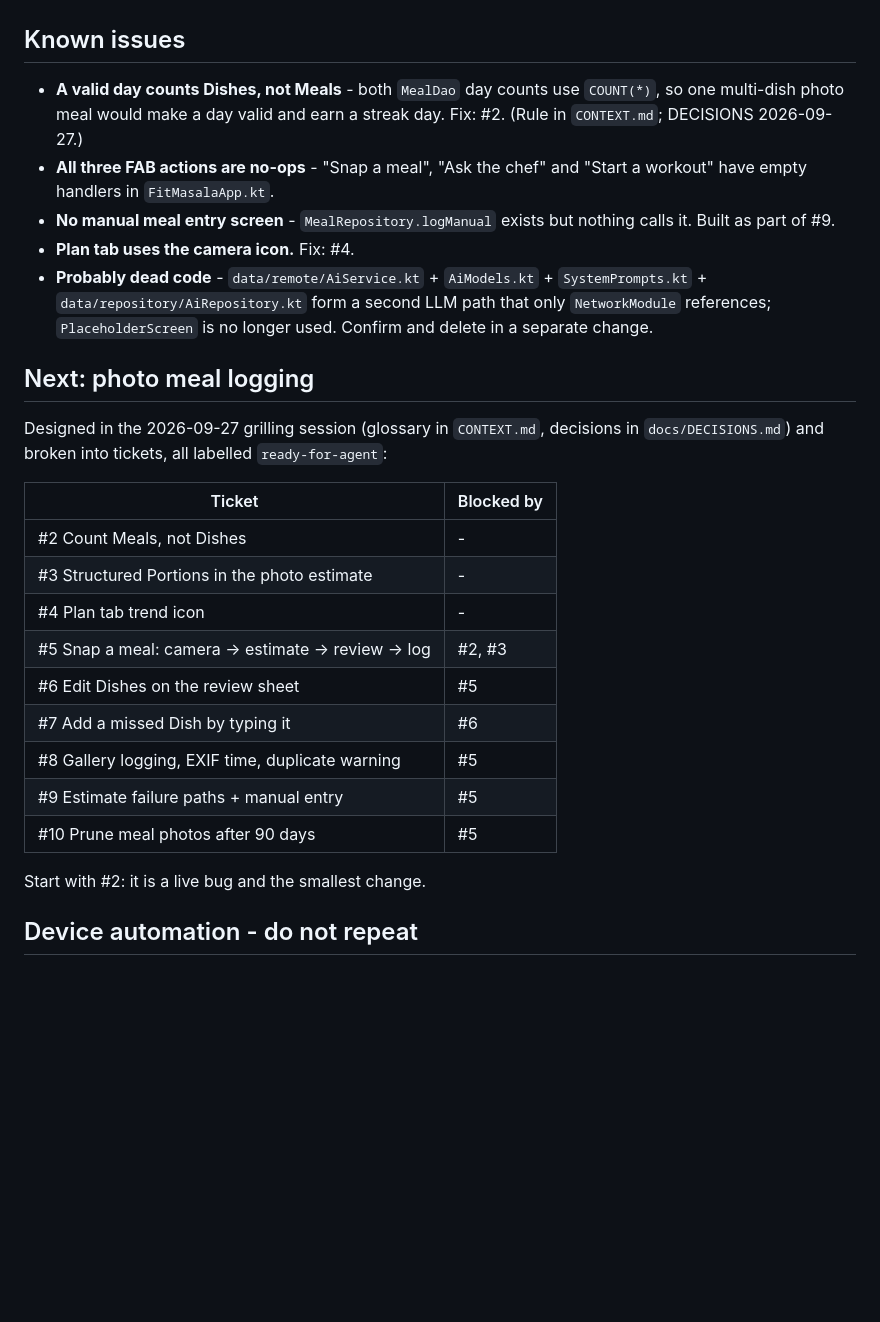
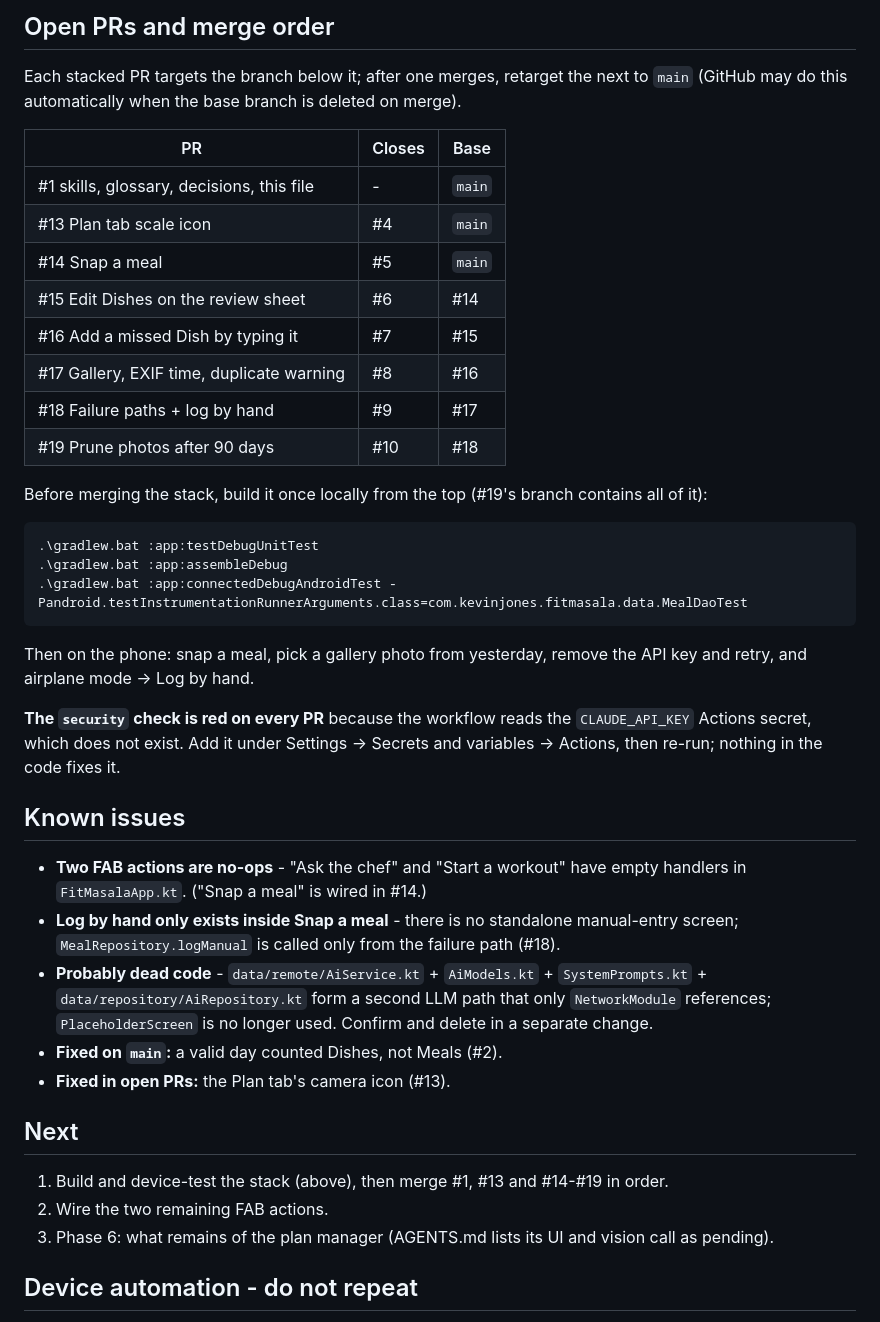
Before and after one commit to JamesKevinJones/FitMasala, a Markdown page: docs/STATE.md, the part around one of its changes. Drawn GitHub-style; blank space fills up the shorter version.

````diff
--- a/docs/STATE.md
+++ b/docs/STATE.md
@@ -48,38 +99,57 @@ Plan (weigh-ins, trend chart, projection via `PlanRepository`), Settings.
+## Open PRs and merge order
+
+Each stacked PR targets the branch below it; after one merges, retarget the
+next to `main` (GitHub may do this automatically when the base branch is
+deleted on merge).
+
+| PR | Closes | Base |
+| --- | --- | --- |
+| #1 skills, glossary, decisions, this file | - | `main` |
+| #13 Plan tab scale icon | #4 | `main` |
+| #14 Snap a meal | #5 | `main` |
+| #15 Edit Dishes on the review sheet | #6 | #14 |
+| #16 Add a missed Dish by typing it | #7 | #15 |
+| #17 Gallery, EXIF time, duplicate warning | #8 | #16 |
+| #18 Failure paths + log by hand | #9 | #17 |
+| #19 Prune photos after 90 days | #10 | #18 |
+
+Before merging the stack, build it once locally from the top (#19's branch
+contains all of it):
+
+```
+.\gradlew.bat :app:testDebugUnitTest
+.\gradlew.bat :app:assembleDebug
+.\gradlew.bat :app:connectedDebugAndroidTest -Pandroid.testInstrumentationRunnerArguments.class=com.kevinjones.fitmasala.data.MealDaoTest
+```
+
+Then on the phone: snap a meal, pick a gallery photo from yesterday, remove
+the API key and retry, and airplane mode -> Log by hand.
+
+**The `security` check is red on every PR** because the workflow reads the
+`CLAUDE_API_KEY` Actions secret, which does not exist. Add it under Settings
+-> Secrets and variables -> Actions, then re-run; nothing in the code fixes it.
 
 ## Known issues
 
-- **A valid day counts Dishes, not Meals** - both `MealDao` day counts use
-  `COUNT(*)`, so one multi-dish photo meal would make a day valid and earn a
-  streak day. Fix: #2. (Rule in `CONTEXT.md`; DECISIONS 2026-09-27.)
-- **All three FAB actions are no-ops** - "Snap a meal", "Ask the chef" and
-  "Start a workout" have empty handlers in `FitMasalaApp.kt`.
-- **No manual meal entry screen** - `MealRepository.logManual` exists but
-  nothing calls it. Built as part of #9.
-- **Plan tab uses the camera icon.** Fix: #4.
+- **Two FAB actions are no-ops** - "Ask the chef" and "Start a workout" have
+  empty handlers in `FitMasalaApp.kt`. ("Snap a meal" is wired in #14.)
+- **Log by hand only exists inside Snap a meal** - there is no standalone
+  manual-entry screen; `MealRepository.logManual` is called only from the
+  failure path (#18).
 - **Probably dead code** - `data/remote/AiService.kt` + `AiModels.kt` +
   `SystemPrompts.kt` + `data/repository/AiRepository.kt` form a second LLM path
   that only `NetworkModule` references; `PlaceholderScreen` is no longer used.
   Confirm and delete in a separate change.
+- **Fixed on `main`:** a valid day counted Dishes, not Meals (#2).
+- **Fixed in open PRs:** the Plan tab's camera icon (#13).
 
-## Next: photo meal logging
+## Next
 
-Designed in the 2026-09-27 grilling session (glossary in `CONTEXT.md`,
-decisions in `docs/DECISIONS.md`) and broken into tickets, all labelled
-`ready-for-agent`:
-
-| Ticket | Blocked by |
-| --- | --- |
-| #2 Count Meals, not Dishes | - |
-| #3 Structured Portions in the photo estimate | - |
-| #4 Plan tab trend icon | - |
-| #5 Snap a meal: camera → estimate → review → log | #2, #3 |
-| #6 Edit Dishes on the review sheet | #5 |
-| #7 Add a missed Dish by typing it | #6 |
-| #8 Gallery logging, EXIF time, duplicate warning | #5 |
-| #9 Estimate failure paths + manual entry | #5 |
-| #10 Prune meal photos after 90 days | #5 |
-
-Start with #2: it is a live bug and the smallest change.
+1. Build and device-test the stack (above), then merge #1, #13 and #14-#19
+   in order.
+2. Wire the two remaining FAB actions.
+3. Phase 6: what remains of the plan manager (AGENTS.md lists its UI and
+   vision call as pending).
 
 ## Device automation - do not repeat
 
````
Also changed, not shown: other parts of docs/STATE.md (+69 -18 lines).
